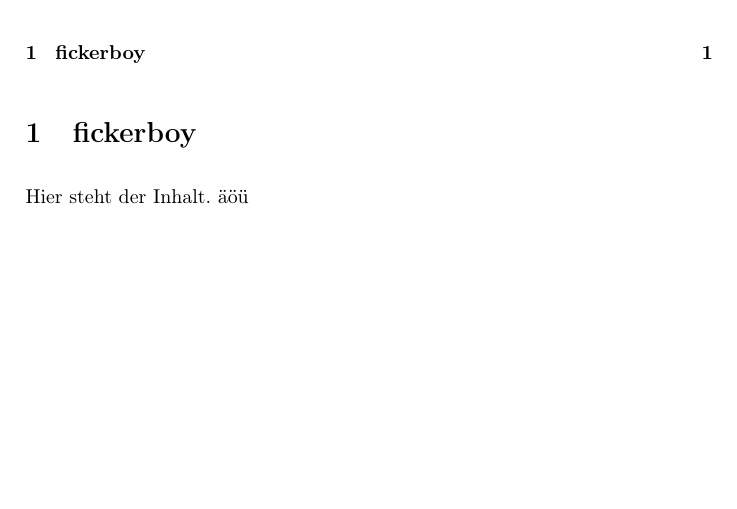
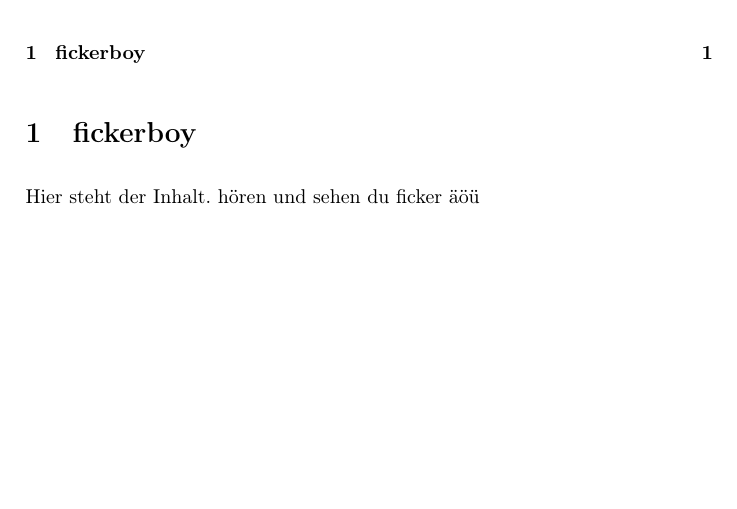
Before and after one commit to flcp/biosig, a LaTeX document (Biosig.tex): part of the page, cut so that both start at the same text. Compiled offline with pdfLaTeX.

Commit message:
Babos wissen wer der Chabo ist

```diff
--- a/Biosig.tex
+++ b/Biosig.tex
@@ -22,6 +22,7 @@
 
 \section{fickerboy}
 Hier steht der Inhalt.
+hören und sehen du ficker
 äöü
 
 
```
